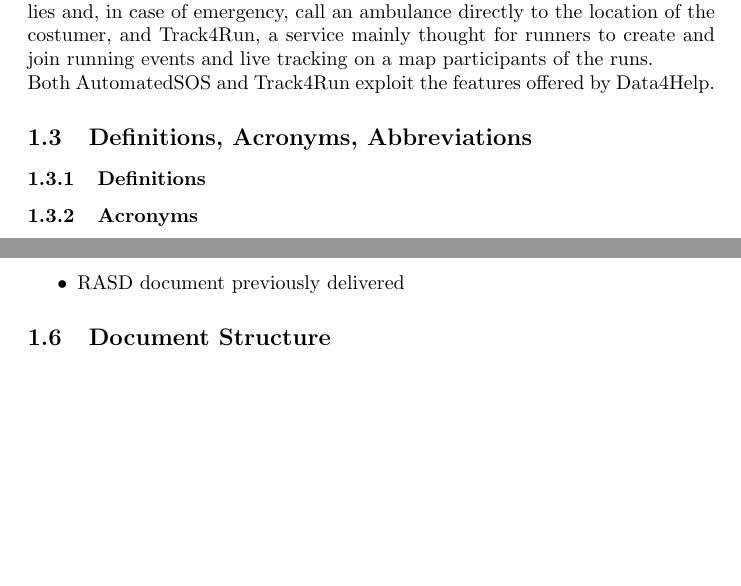
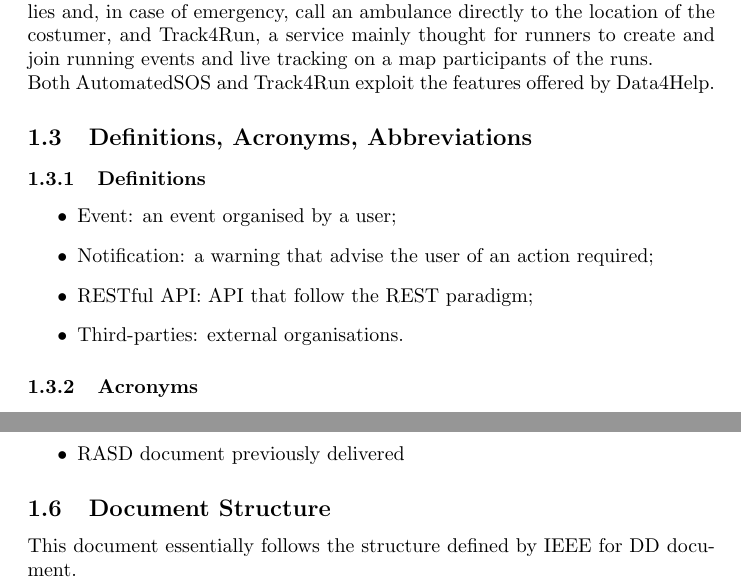
Before and after one commit to stefanomartina/MartinaNicheliniPeressini, a LaTeX document (DD/Introduction.tex): two parts of pages 1 and 2 of 2, joined at a grey line, cut so that both start at the same text, the shorter picture padded with empty space. Compiled offline with pdfLaTeX.

Commit message:
completed chapter 1 DD

```diff
--- a/DD/Introduction.tex
+++ b/DD/Introduction.tex
@@ -16,6 +16,12 @@
 \subsection{Definitions, Acronyms, Abbreviations}
 
 \subsubsection{Definitions}
+\begin{itemize}
+	\item Event: an event organised by a user;
+	\item Notification: a warning that advise the user of an action required;
+	\item RESTful API: API that follow the REST paradigm;
+	\item Third-parties: external organisations.
+\end{itemize}
 
 \subsubsection{Acronyms}
 \begin{itemize}
@@ -44,6 +50,7 @@
 \end{itemize}
 
 \subsection{Document Structure}
+This document essentially follows the structure defined by IEEE for DD document.
 
 \newpage
 
```
Also changed, not shown: DD/DD.pdf.
